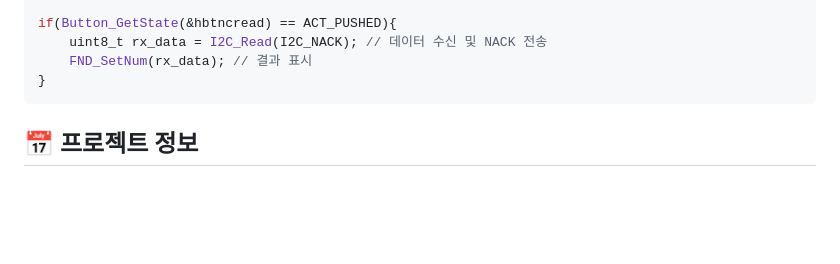
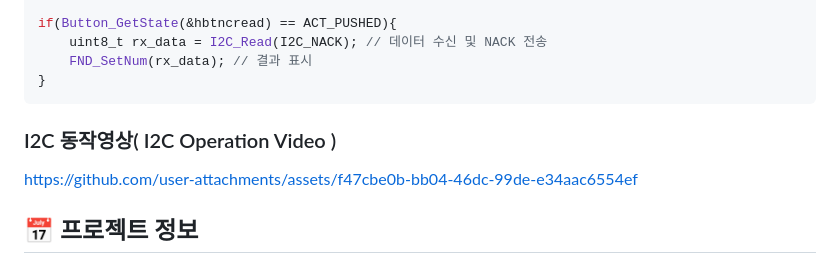
Before and after one commit to direct-one/I2C_Design_using_AXI4_Lite_and_C_Language_for_Slave_Operation, a Markdown page: README.md, the part around the change. Rendered like a GitHub page; blank space fills up the shorter version.

````diff
--- a/README.md
+++ b/README.md
@@ -60,6 +60,8 @@ if(Button_GetState(&hbtncread) == ACT_PUSHED){
     FND_SetNum(rx_data); // 결과 표시
 }
 ```
+### I2C 동작영상( I2C Operation Video )
+https://github.com/user-attachments/assets/f47cbe0b-bb04-46dc-99de-e34aac6554ef
 
 ## 📅 프로젝트 정보
 
````
